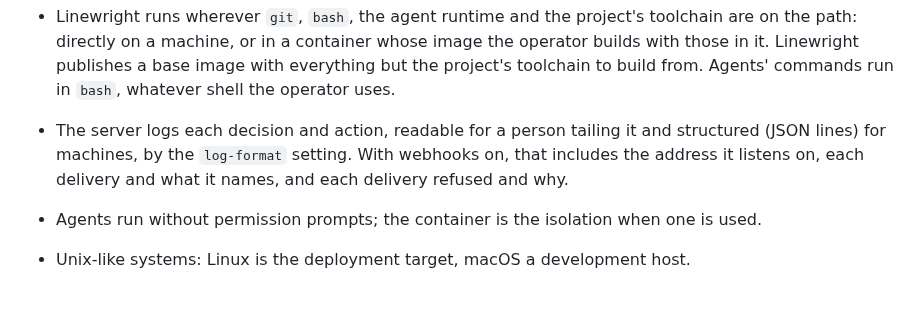
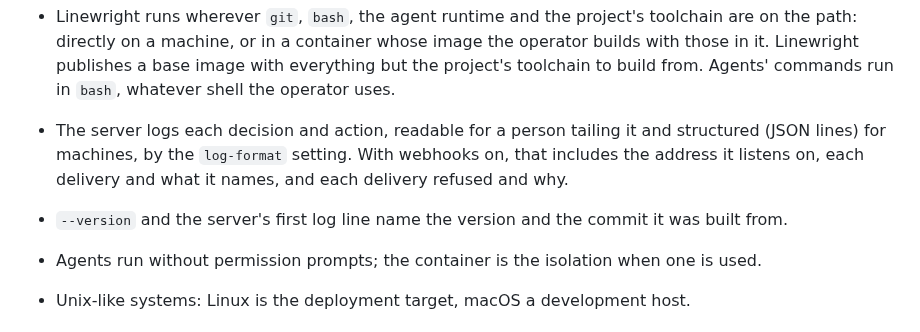
Before and after one commit to XRafik/linewright, a Markdown page: docs/specs/operation.md, the part around the change. Rendered like a GitHub page; blank space fills up the shorter version.

Commit message:
Spec that the version and commit are in --version and the log
Nothing on a deployment showed which commit it was built from: the
server's `started` line names no version, and `--version` gives only
the crate's version, so checking a deploy meant trusting that the
checkout it was built from matched. `--version` and the server's first
log line now name the version and the commit.

Co-Authored-By: Claude Opus 5.5 <noreply@anthropic.com>

```diff
--- a/docs/specs/operation.md
+++ b/docs/specs/operation.md
@@ -80,6 +80,8 @@ from Linewright's base image with the project's toolchain added.
   and structured (JSON lines) for machines, by the `log-format` setting.
   With webhooks on, that includes the address it listens on, each delivery
   and what it names, and each delivery refused and why.
+- `--version` and the server's first log line name the version and the
+  commit it was built from.
 - Agents run without permission prompts; the container is the isolation
   when one is used.
 - Unix-like systems: Linux is the deployment target, macOS a development
```
